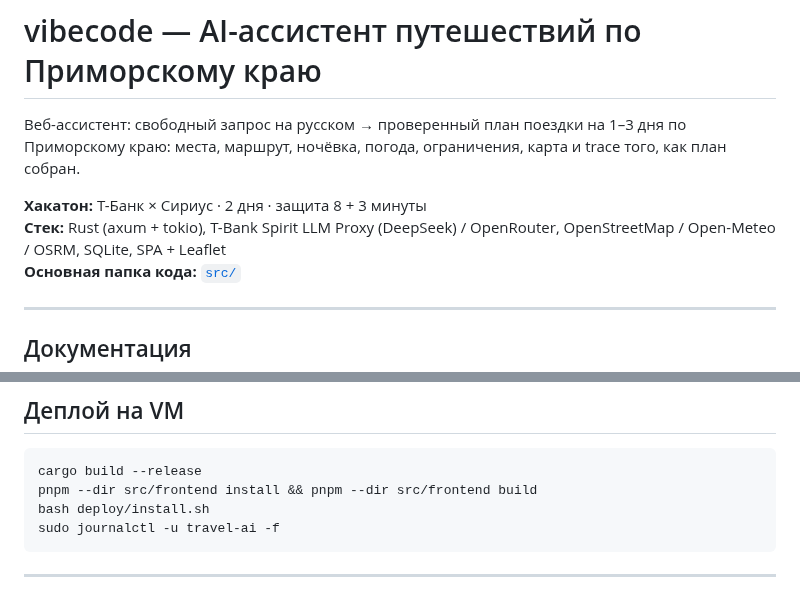
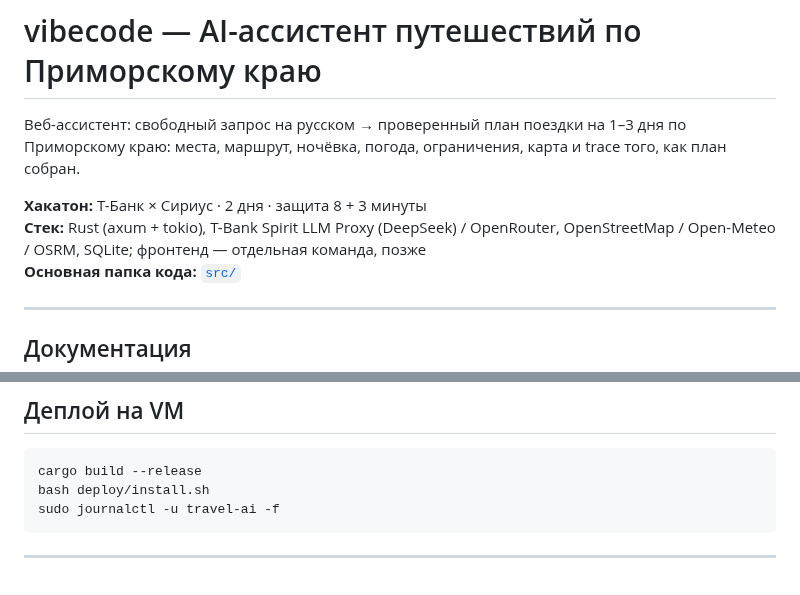
Before and after one commit to MikhaelCat/vibecode, a Markdown page: README.md, 2 parts joined by grey strips. GitHub-like rendering.

````diff
--- a/README.md
+++ b/README.md
@@ -3,7 +3,7 @@
 Веб-ассистент: свободный запрос на русском → проверенный план поездки на 1–3 дня по Приморскому краю: места, маршрут, ночёвка, погода, ограничения, карта и trace того, как план собран.
 
 **Хакатон:** Т-Банк × Сириус · 2 дня · защита 8 + 3 минуты
-**Стек:** Rust (axum + tokio), T-Bank Spirit LLM Proxy (DeepSeek) / OpenRouter, OpenStreetMap / Open-Meteo / OSRM, SQLite, SPA + Leaflet
+**Стек:** Rust (axum + tokio), T-Bank Spirit LLM Proxy (DeepSeek) / OpenRouter, OpenStreetMap / Open-Meteo / OSRM, SQLite; фронтенд — отдельная команда, позже
 **Основная папка кода:** [`src/`](src/)
 
 ---
@@ -148,7 +140,6 @@ docker run -d --name travel-ai --env-file .env -p 8080:8080 \
 
 ```bash
 cargo build --release
-pnpm --dir src/frontend install && pnpm --dir src/frontend build
 bash deploy/install.sh
 sudo journalctl -u travel-ai -f
 ```
````
Also changed, not shown: other parts of README.md (+5 -13 lines).
